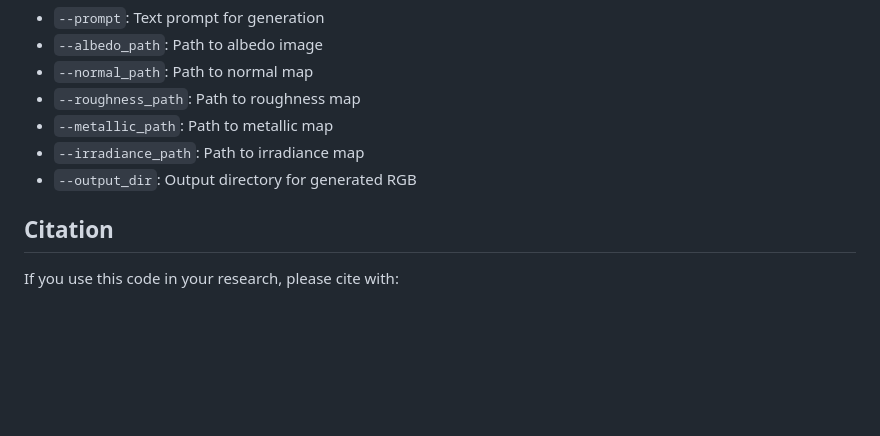
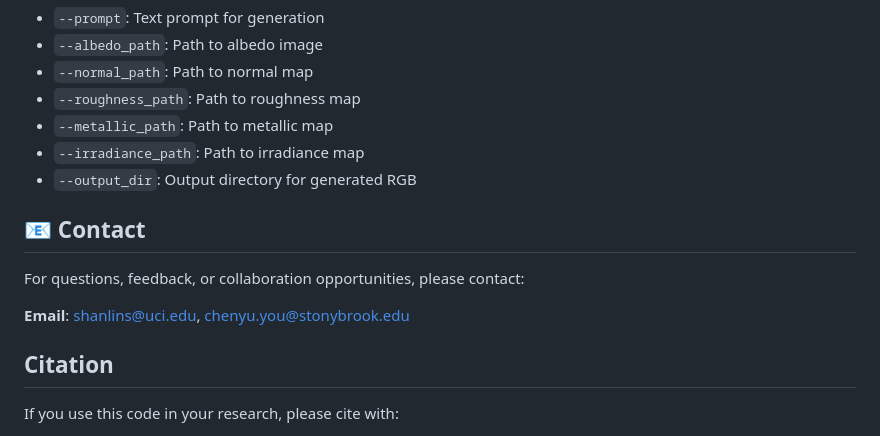
Before and after one commit to Y-Research-SBU/Ouroboros, a Markdown page: README.md, the part around the change. Drawn GitHub-style; blank space fills up the shorter version.

```diff
--- a/README.md
+++ b/README.md
@@ -139,6 +139,12 @@ python x2rgb/inference.py \
 - `--irradiance_path`: Path to irradiance map
 - `--output_dir`: Output directory for generated RGB
 
+## 📧 Contact
+
+For questions, feedback, or collaboration opportunities, please contact:
+
+**Email**: [shanlins@uci.edu](mailto:shanlins@uci.edu), [chenyu.you@stonybrook.edu](mailto:chenyu.you@stonybrook.edu)
+
 ## Citation
 
 If you use this code in your research, please cite with:
```
